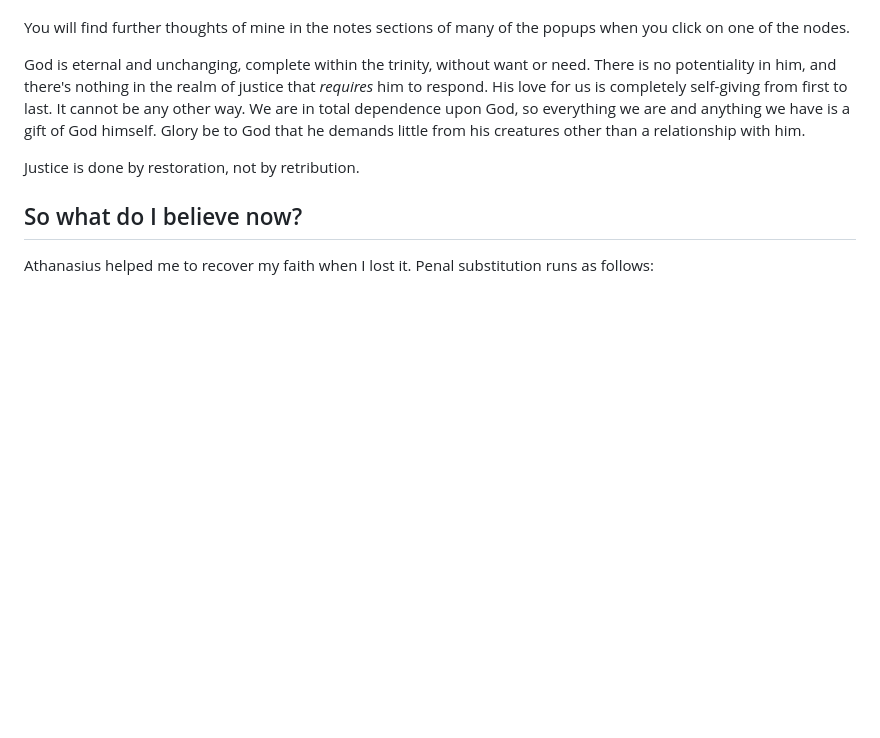
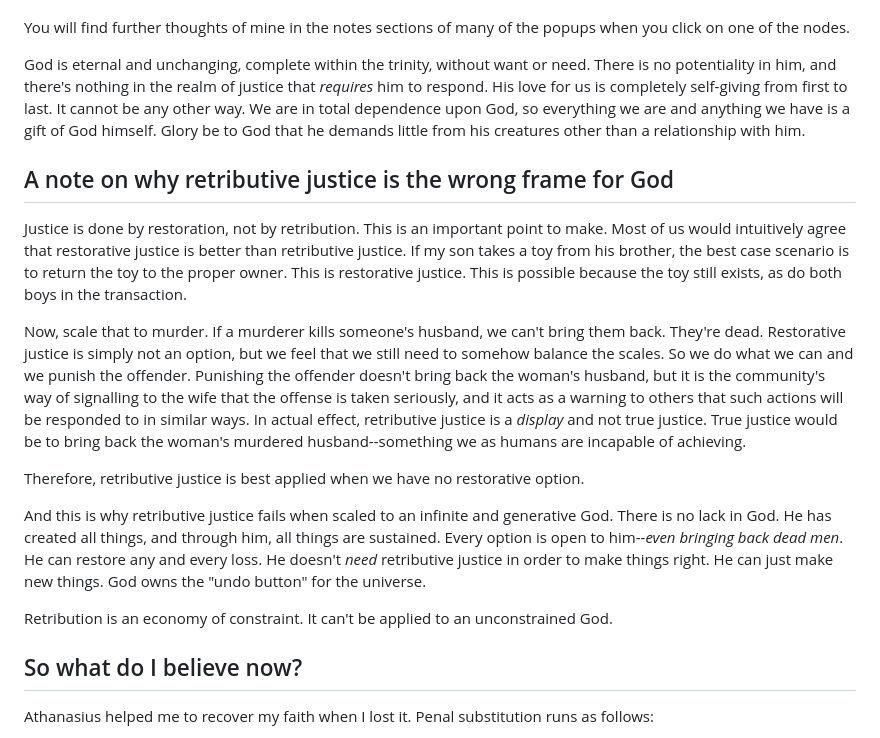
Before and after one commit to DavidMorton/atonement-theories, a Markdown page: about.md, the part around the change. Drawn GitHub-style; blank space fills up the shorter version.

Commit message:
Added a note on retribution and why it fails for God.

```diff
--- a/about.md
+++ b/about.md
@@ -45,7 +45,16 @@ You will find further thoughts of mine in the notes sections of many of the popu
 
 God is eternal and unchanging, complete within the trinity, without want or need. There is no potentiality in him, and there's nothing in the realm of justice that *requires* him to respond. His love for us is completely self-giving from first to last. It cannot be any other way. We are in total dependence upon God, so everything we are and anything we have is a gift of God himself. Glory be to God that he demands little from his creatures other than a relationship with him.
 
-Justice is done by restoration, not by retribution.
+## A note on why retributive justice is the wrong frame for God
+Justice is done by restoration, not by retribution. This is an important point to make. Most of us would intuitively agree that restorative justice is better than retributive justice. If my son takes a toy from his brother, the best case scenario is to return the toy to the proper owner. This is restorative justice. This is possible because the toy still exists, as do both boys in the transaction.
+
+Now, scale that to murder. If a murderer kills someone's husband, we can't bring them back. They're dead. Restorative justice is simply not an option, but we feel that we still need to somehow balance the scales. So we do what we can and we punish the offender. Punishing the offender doesn't bring back the woman's husband, but it is the community's way of signalling to the wife that the offense is taken seriously, and it acts as a warning to others that such actions will be responded to in similar ways. In actual effect, retributive justice is a *display* and not true justice. True justice would be to bring back the woman's murdered husband--something we as humans are incapable of achieving.
+
+Therefore, retributive justice is best applied when we have no restorative option.
+
+And this is why retributive justice fails when scaled to an infinite and generative God. There is no lack in God. He has created all things, and through him, all things are sustained. Every option is open to him--*even bringing back dead men*. He can restore any and every loss. He doesn't *need* retributive justice in order to make things right. He can just make new things. God owns the "undo button" for the universe.
+
+Retribution is an economy of constraint. It can't be applied to an unconstrained God.
 
 ## So what do I believe now?
 
```
